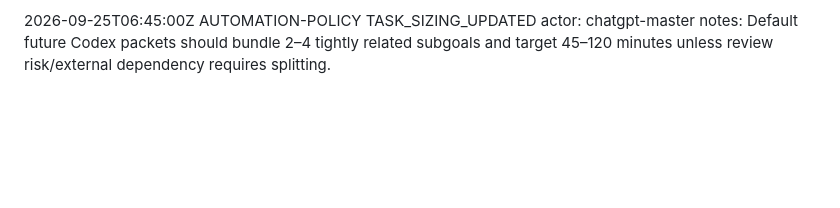
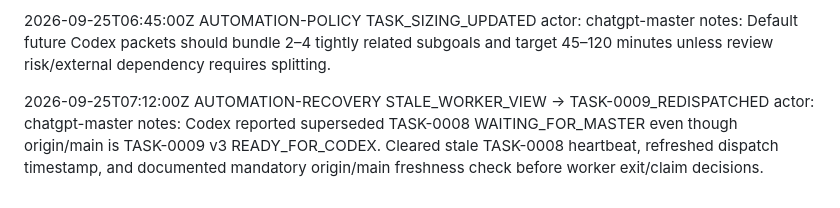
Before and after one commit to weiyang02520-ops/aic-visual-event-platform, a Markdown page: .ai/CHANGELOG_AI.md, the part around the change. GitHub-like rendering; blank space fills up the shorter version.

Commit message:
chore(ai): log stale worker-state recovery

```diff
--- a/.ai/CHANGELOG_AI.md
+++ b/.ai/CHANGELOG_AI.md
@@ -342,3 +342,10 @@ AUTOMATION-POLICY
 TASK_SIZING_UPDATED
 actor: chatgpt-master
 notes: Default future Codex packets should bundle 2–4 tightly related subgoals and target 45–120 minutes unless review risk/external dependency requires splitting.
+
+
+2026-09-25T07:12:00Z
+AUTOMATION-RECOVERY
+STALE_WORKER_VIEW → TASK-0009_REDISPATCHED
+actor: chatgpt-master
+notes: Codex reported superseded TASK-0008 WAITING_FOR_MASTER even though origin/main is TASK-0009 v3 READY_FOR_CODEX. Cleared stale TASK-0008 heartbeat, refreshed dispatch timestamp, and documented mandatory origin/main freshness check before worker exit/claim decisions.
```
